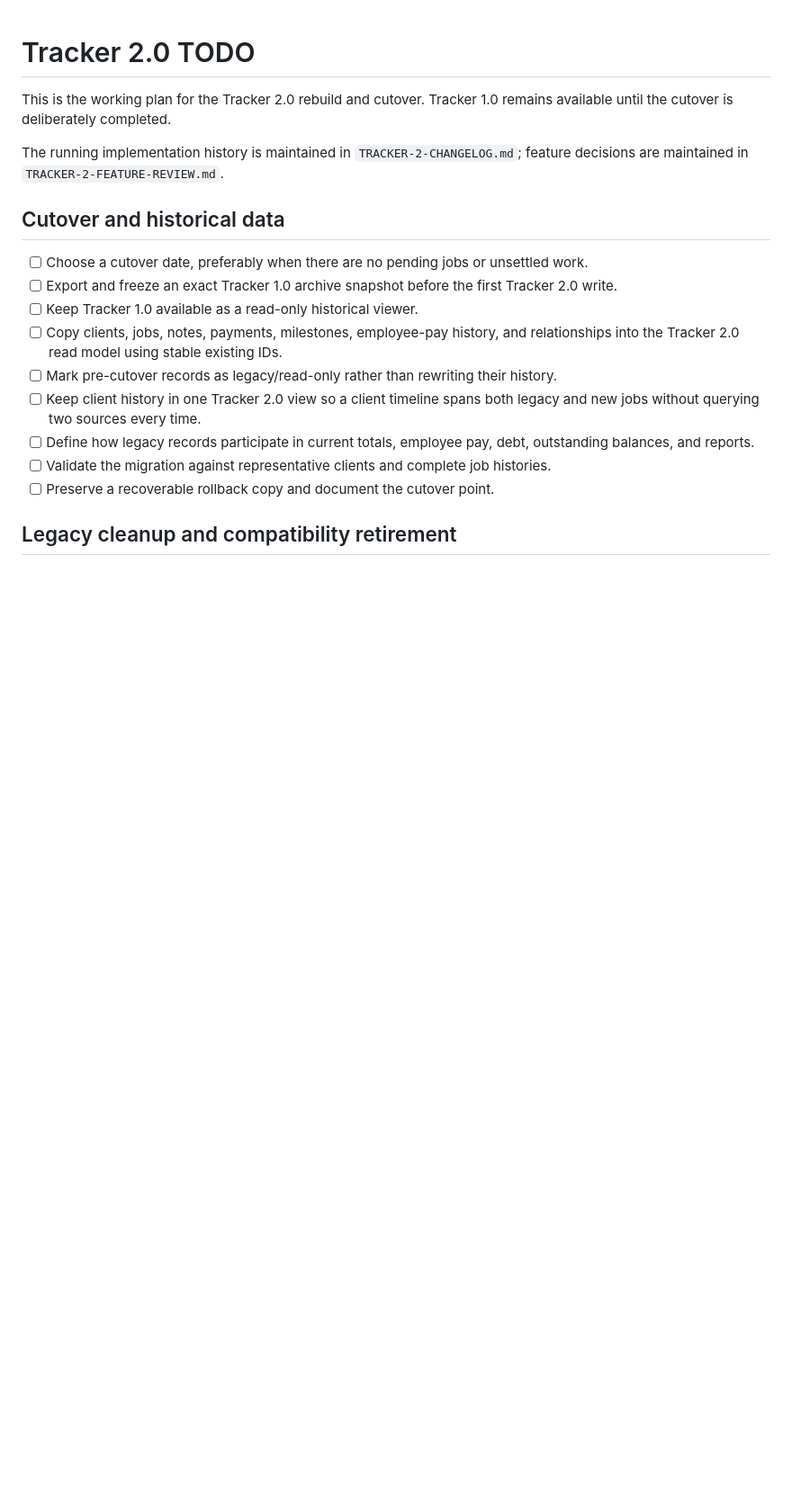
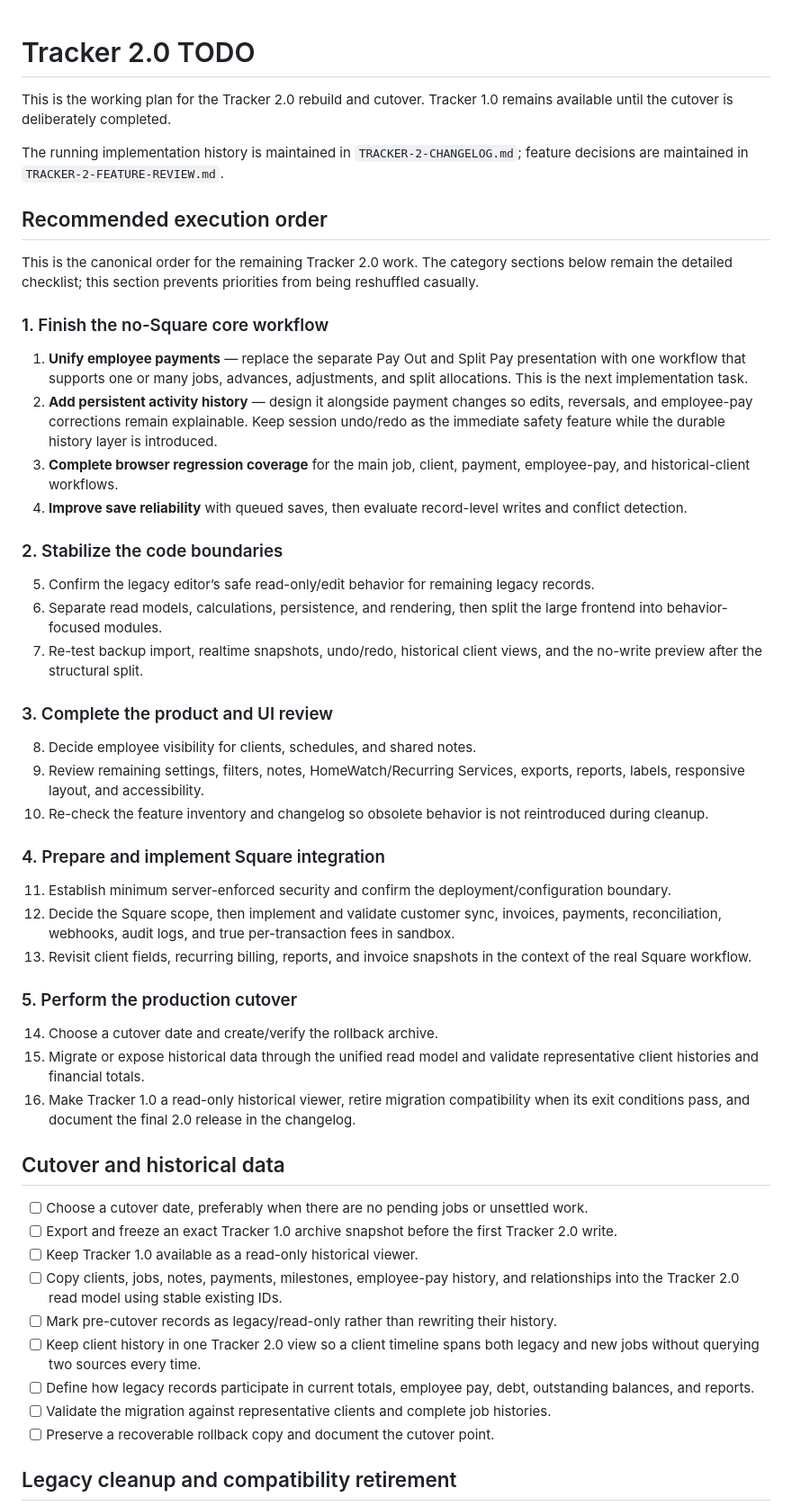
Before and after one commit to handofhate/ehs-tracker, a Markdown page: TRACKER-2-TODO.md, the part around the change. Shown at 90% size. GitHub-like rendering; blank space fills up the shorter version.

Commit message:
Set Tracker 2 work order

```diff
--- a/TRACKER-2-TODO.md
+++ b/TRACKER-2-TODO.md
@@ -3,6 +3,41 @@
 This is the working plan for the Tracker 2.0 rebuild and cutover. Tracker 1.0 remains available until the cutover is deliberately completed.
 
 The running implementation history is maintained in `TRACKER-2-CHANGELOG.md`; feature decisions are maintained in `TRACKER-2-FEATURE-REVIEW.md`.
+
+## Recommended execution order
+
+This is the canonical order for the remaining Tracker 2.0 work. The category sections below remain the detailed checklist; this section prevents priorities from being reshuffled casually.
+
+### 1. Finish the no-Square core workflow
+
+1. **Unify employee payments** — replace the separate Pay Out and Split Pay presentation with one workflow that supports one or many jobs, advances, adjustments, and split allocations. This is the next implementation task.
+2. **Add persistent activity history** — design it alongside payment changes so edits, reversals, and employee-pay corrections remain explainable. Keep session undo/redo as the immediate safety feature while the durable history layer is introduced.
+3. **Complete browser regression coverage** for the main job, client, payment, employee-pay, and historical-client workflows.
+4. **Improve save reliability** with queued saves, then evaluate record-level writes and conflict detection.
+
+### 2. Stabilize the code boundaries
+
+5. Confirm the legacy editor’s safe read-only/edit behavior for remaining legacy records.
+6. Separate read models, calculations, persistence, and rendering, then split the large frontend into behavior-focused modules.
+7. Re-test backup import, realtime snapshots, undo/redo, historical client views, and the no-write preview after the structural split.
+
+### 3. Complete the product and UI review
+
+8. Decide employee visibility for clients, schedules, and shared notes.
+9. Review remaining settings, filters, notes, HomeWatch/Recurring Services, exports, reports, labels, responsive layout, and accessibility.
+10. Re-check the feature inventory and changelog so obsolete behavior is not reintroduced during cleanup.
+
+### 4. Prepare and implement Square integration
+
+11. Establish minimum server-enforced security and confirm the deployment/configuration boundary.
+12. Decide the Square scope, then implement and validate customer sync, invoices, payments, reconciliation, webhooks, audit logs, and true per-transaction fees in sandbox.
+13. Revisit client fields, recurring billing, reports, and invoice snapshots in the context of the real Square workflow.
+
+### 5. Perform the production cutover
+
+14. Choose a cutover date and create/verify the rollback archive.
+15. Migrate or expose historical data through the unified read model and validate representative client histories and financial totals.
+16. Make Tracker 1.0 a read-only historical viewer, retire migration compatibility when its exit conditions pass, and document the final 2.0 release in the changelog.
 
 ## Cutover and historical data
 
```
Also changed, not shown: TRACKER-2-CHANGELOG.md (+4 -0 lines), TRACKER-2-FEATURE-REVIEW.md (+2 -0 lines).
